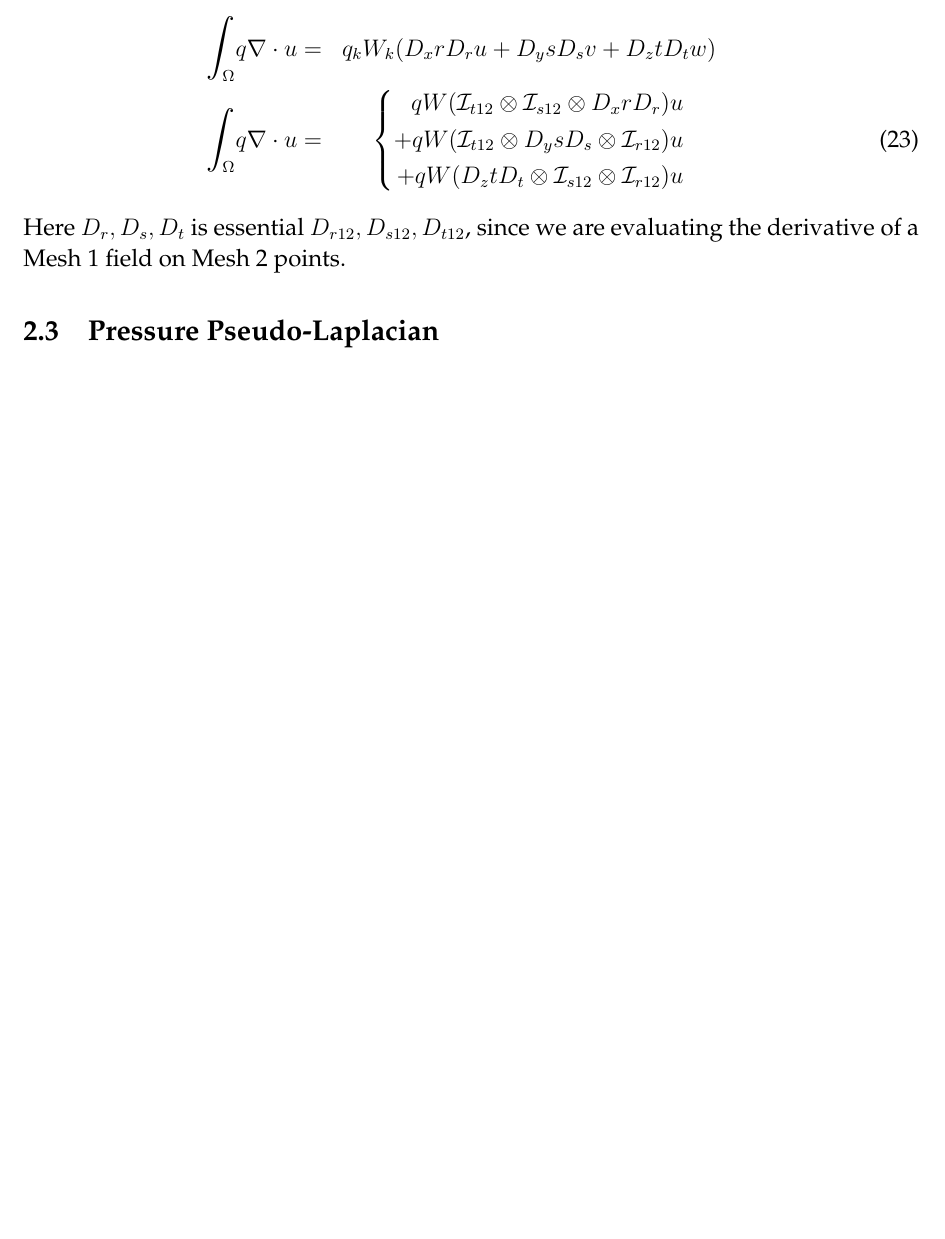
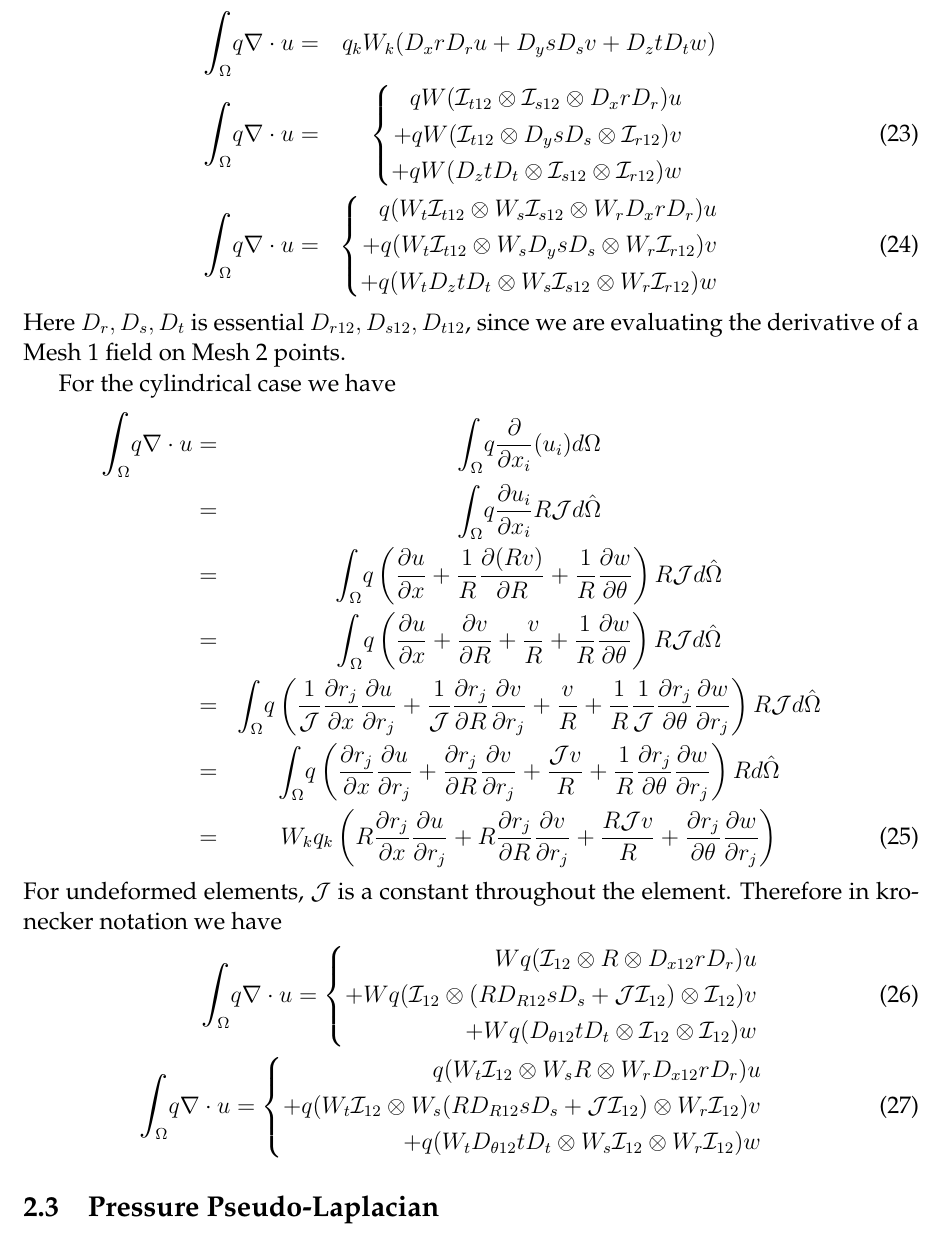
Before and after one commit to negips/nek_cylindrical, a LaTeX document (latex/cylindrical.tex): part of page 10 of 10 before the commit and part of page 10 of 11 after it, cut so that both start at the same text, the shorter picture padded with empty space. Compiled offline with pdfLaTeX.

Commit message:
updated latex

```diff
--- a/latex/cylindrical.tex
+++ b/latex/cylindrical.tex
@@ -468,12 +468,44 @@ In the absence of cross geometric factors this becomes
 	 \mathlarger\int_{\Omega} q\nabla\cdot u  = & \left\{
 	 \begin{split}
 	    qW(\mathcal{I}_{t12}\otimes\mathcal{I}_{s12}\otimes D_{x}rD_{r})u \\
-	    + qW(\mathcal{I}_{t12}\otimes D_{y}sD_{s}\otimes\mathcal{I}_{r12})u \\
-	    + qW(D_{z}tD_{t}\otimes\mathcal{I}_{s12}\otimes \mathcal{I}_{r12})u
- 	 \end{split}\right.
+	    + qW(\mathcal{I}_{t12}\otimes D_{y}sD_{s}\otimes\mathcal{I}_{r12})v \\
+	    + qW(D_{z}tD_{t}\otimes\mathcal{I}_{s12}\otimes \mathcal{I}_{r12})w
+ 	 \end{split}\right.  \\
+%
+	 \mathlarger\int_{\Omega} q\nabla\cdot u  = & \left\{
+	 \begin{split}
+	q(W_{t}\mathcal{I}_{t12}\otimes W_{s}\mathcal{I}_{s12}\otimes W_{r}D_{x}rD_{r})u \\
+	+ q(W_{t}\mathcal{I}_{t12}\otimes W_{s}D_{y}sD_{s}\otimes W_{r}\mathcal{I}_{r12})v \\
+	+ q(W_{t}D_{z}tD_{t}\otimes W_{s}\mathcal{I}_{s12}\otimes W_{r}\mathcal{I}_{r12})w
+\end{split}\right.
 \end{eqnarray}
 Here $D_{r},D_{s},D_{t}$ is essential $D_{r12},D_{s12},D_{t12}$, since we are evaluating the derivative of a Mesh 1 field on Mesh 2 points.
 
+For the cylindrical case we have
+\begin{eqnarray}
+	\mathlarger\int_{\Omega} q\nabla\cdot u  = & \mathlarger\int_{\Omega} q\dfrac{\partial }{\partial x_{i}}(u_{i}) d\Omega \nonumber \\
+	= & \mathlarger\int_{\Omega} q\dfrac{\partial u_{i}}{\partial x_{i}} R \mathcal{J} d\hat{\Omega} \nonumber \\
+	= & \mathlarger\int_{\Omega} q\left(\dfrac{\partial u}{\partial x} + \dfrac{1}{R}\dfrac{\partial (Rv)}{\partial R} + \dfrac{1}{R}\dfrac{\partial w}{\partial \theta} \right) R \mathcal{J} d\hat{\Omega} \nonumber \\
+	= & \mathlarger\int_{\Omega} q\left(\dfrac{\partial u}{\partial x} + \dfrac{\partial v}{\partial R} + \dfrac{v}{R}+ \dfrac{1}{R}\dfrac{\partial w}{\partial \theta} \right) R \mathcal{J} d\hat{\Omega} \nonumber \\
+	= & \mathlarger\int_{\Omega} q\left(\dfrac{1}{\mathcal{J}}\dfrac{\partial r_{j}}{\partial x}\dfrac{\partial u}{\partial r_{j}} + \dfrac{1}{\mathcal{J}}\dfrac{\partial r_{j}}{\partial R}\dfrac{\partial v}{\partial r_{j}} + \dfrac{v}{R} + \dfrac{1}{R}\dfrac{1}{\mathcal{J}}\dfrac{\partial r_{j}}{\partial \theta}\dfrac{\partial w}{\partial r_{j}} \right) R \mathcal{J} d\hat{\Omega} \nonumber \\
+	= & \mathlarger\int_{\Omega} q\left(\dfrac{\partial r_{j}}{\partial x}\dfrac{\partial u}{\partial r_{j}} + \dfrac{\partial r_{j}}{\partial R}\dfrac{\partial v}{\partial r_{j}} + \dfrac{\mathcal{J}v}{R} + \dfrac{1}{R}\dfrac{\partial r_{j}}{\partial \theta}\dfrac{\partial w}{\partial r_{j}} \right) R  d\hat{\Omega} \nonumber \\
+	= &  W_{k}q_{k}\left(R\dfrac{\partial r_{j}}{\partial x}\dfrac{\partial u}{\partial r_{j}} + R\dfrac{\partial r_{j}}{\partial R}\dfrac{\partial v}{\partial r_{j}} + \dfrac{R\mathcal{J}v}{R} + \dfrac{\partial r_{j}}{\partial \theta}\dfrac{\partial w}{\partial r_{j}} \right)
+\end{eqnarray}
+For undeformed elements, $\mathcal{J}$ is a constant throughout the element. Therefore in kronecker notation we have
+\begin{eqnarray}
+	\mathlarger\int_{\Omega} q\nabla\cdot u  = \left\{
+		\begin{split}
+			Wq(\mathcal{I}_{12}\otimes R\otimes D_{x12}rD_{r})u \\
+			+ Wq(\mathcal{I}_{12}\otimes (RD_{R12}sD_{s} + \mathcal{J}\mathcal{I}_{12})\otimes \mathcal{I}_{12})v \\
+			+ Wq(D_{\theta12}tD_{t}\otimes \mathcal{I}_{12}\otimes \mathcal{I}_{12})w
+		\end{split}\right. \\
+	\mathlarger\int_{\Omega} q\nabla\cdot u  = \left\{
+\begin{split}
+	q(W_{t}\mathcal{I}_{12}\otimes W_{s}R\otimes W_{r}D_{x12}rD_{r})u \\
+	+ q(W_{t}\mathcal{I}_{12}\otimes W_{s}(RD_{R12}sD_{s} + \mathcal{J}\mathcal{I}_{12})\otimes W_{r}\mathcal{I}_{12})v \\
+	+ q(W_{t}D_{\theta12}tD_{t}\otimes W_{s}\mathcal{I}_{12}\otimes W_{r}\mathcal{I}_{12})w
+\end{split}\right.
+\end{eqnarray}
 
 \subsection{Pressure Pseudo-Laplacian}
 
```
Also changed, not shown: latex/cylindrical.bbl (deleted), latex/cylindrical.pdf, latex/cylindrical.tex (2 more changed lines), 3 other files.
